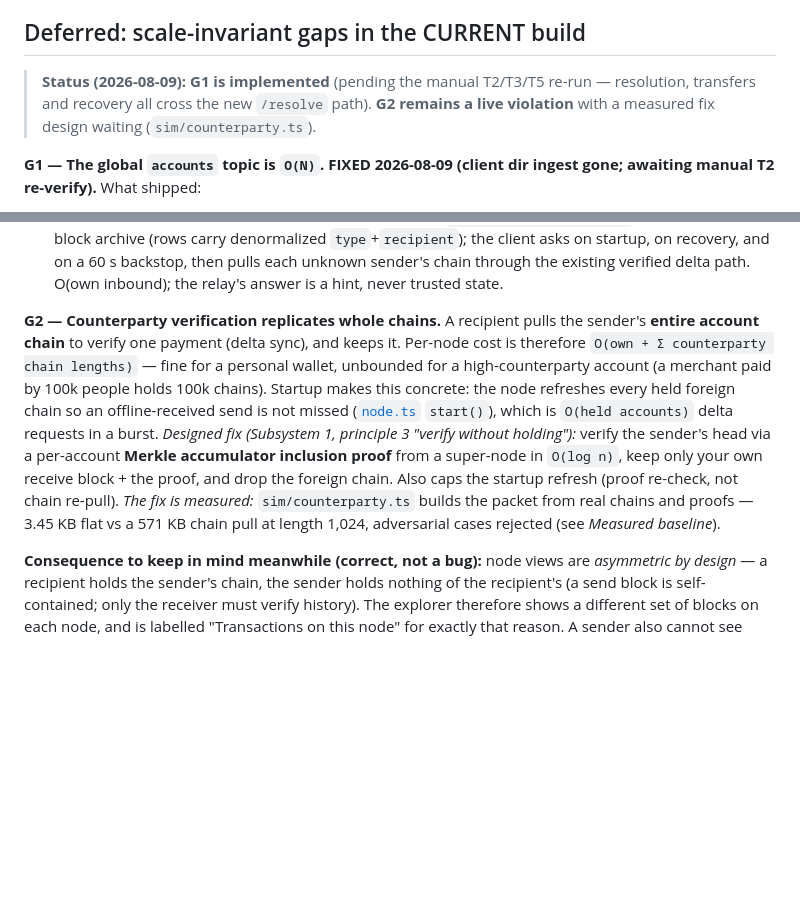
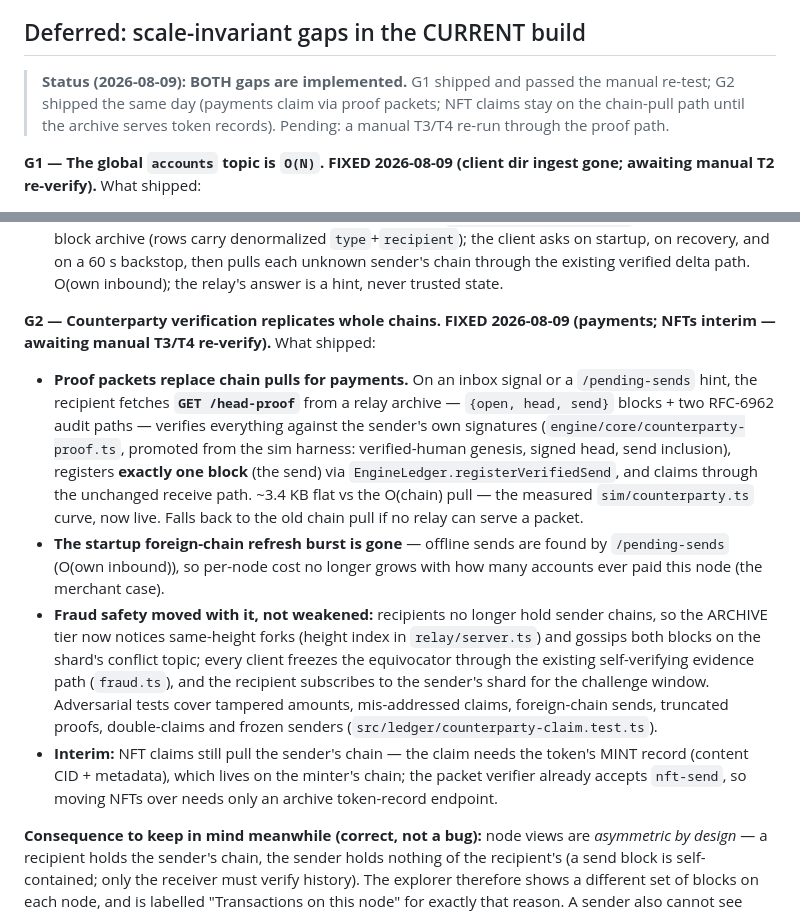
Before and after one commit to GratitudeTokenWorld/neuron-web, a Markdown page: docs/ARCHITECTURE.md, 2 parts joined by grey strips. GitHub-like rendering; blank space fills up the shorter version.

Commit message:
Docs: record G2 as implemented; testplan rows for the proof-path re-run
Co-Authored-By: Claude Opus 5 (1M context) <noreply@anthropic.com>

```diff
--- a/docs/ARCHITECTURE.md
+++ b/docs/ARCHITECTURE.md
@@ -715,10 +715,10 @@ silently overloading validators.
 
 ## Deferred: scale-invariant gaps in the CURRENT build
 
-> **Status (2026-08-09): G1 is implemented** (pending the manual T2/T3/T5
-> re-run — resolution, transfers and recovery all cross the new `/resolve`
-> path). **G2 remains a live violation** with a measured fix design waiting
-> (`sim/counterparty.ts`).
+> **Status (2026-08-09): BOTH gaps are implemented.** G1 shipped and passed
+> the manual re-test; G2 shipped the same day (payments claim via proof
+> packets; NFT claims stay on the chain-pull path until the archive serves
+> token records). Pending: a manual T3/T4 re-run through the proof path.
 
 **G1 — The global `accounts` topic is `O(N)`. FIXED 2026-08-09 (client dir
 ingest gone; awaiting manual T2 re-verify).** What shipped:
@@ -754,21 +754,34 @@ ingest gone; awaiting manual T2 re-verify).** What shipped:
   existing verified delta path. O(own inbound); the relay's answer is a hint,
   never trusted state.
 
-**G2 — Counterparty verification replicates whole chains.**
-A recipient pulls the sender's **entire account chain** to verify one payment
-(delta sync), and keeps it. Per-node cost is therefore
-`O(own + Σ counterparty chain lengths)` — fine for a personal wallet, unbounded
-for a high-counterparty account (a merchant paid by 100k people holds 100k
-chains). Startup makes this concrete: the node refreshes every held foreign chain
-so an offline-received send is not missed ([`node.ts`](../src/network/node.ts)
-`start()`), which is `O(held accounts)` delta requests in a burst. *Designed fix
-(Subsystem 1, principle 3 "verify without holding"):* verify the sender's head
-via a per-account **Merkle accumulator inclusion proof** from a super-node in
-`O(log n)`, keep only your own receive block + the proof, and drop the foreign
-chain. Also caps the startup refresh (proof re-check, not chain re-pull).
-*The fix is measured:* `sim/counterparty.ts` builds the packet from real chains
-and proofs — 3.45 KB flat vs a 571 KB chain pull at length 1,024, adversarial
-cases rejected (see *Measured baseline*).
+**G2 — Counterparty verification replicates whole chains. FIXED 2026-08-09
+(payments; NFTs interim — awaiting manual T3/T4 re-verify).** What shipped:
+- **Proof packets replace chain pulls for payments.** On an inbox signal or a
+  `/pending-sends` hint, the recipient fetches **`GET /head-proof`** from a
+  relay archive — `{open, head, send}` blocks + two RFC-6962 audit paths —
+  verifies everything against the sender's own signatures
+  (`engine/core/counterparty-proof.ts`, promoted from the sim harness:
+  verified-human genesis, signed head, send inclusion), registers **exactly
+  one block** (the send) via `EngineLedger.registerVerifiedSend`, and claims
+  through the unchanged receive path. ~3.4 KB flat vs the O(chain) pull —
+  the measured `sim/counterparty.ts` curve, now live. Falls back to the old
+  chain pull if no relay can serve a packet.
+- **The startup foreign-chain refresh burst is gone** — offline sends are
+  found by `/pending-sends` (O(own inbound)), so per-node cost no longer
+  grows with how many accounts ever paid this node (the merchant case).
+- **Fraud safety moved with it, not weakened:** recipients no longer hold
+  sender chains, so the ARCHIVE tier now notices same-height forks (height
+  index in `relay/server.ts`) and gossips both blocks on the shard's conflict
+  topic; every client freezes the equivocator through the existing
+  self-verifying evidence path (`fraud.ts`), and the recipient subscribes to
+  the sender's shard for the challenge window. Adversarial tests cover
+  tampered amounts, mis-addressed claims, foreign-chain sends, truncated
+  proofs, double-claims and frozen senders
+  (`src/ledger/counterparty-claim.test.ts`).
+- **Interim:** NFT claims still pull the sender's chain — the claim needs the
+  token's MINT record (content CID + metadata), which lives on the minter's
+  chain; the packet verifier already accepts `nft-send`, so moving NFTs over
+  needs only an archive token-record endpoint.
 
 **Consequence to keep in mind meanwhile (correct, not a bug):** node views are
 *asymmetric by design* — a recipient holds the sender's chain, the sender holds
```
Also changed, not shown: CLAUDE.md (+12 -12 lines), docs/TESTPLAN.md (+4 -4 lines).
